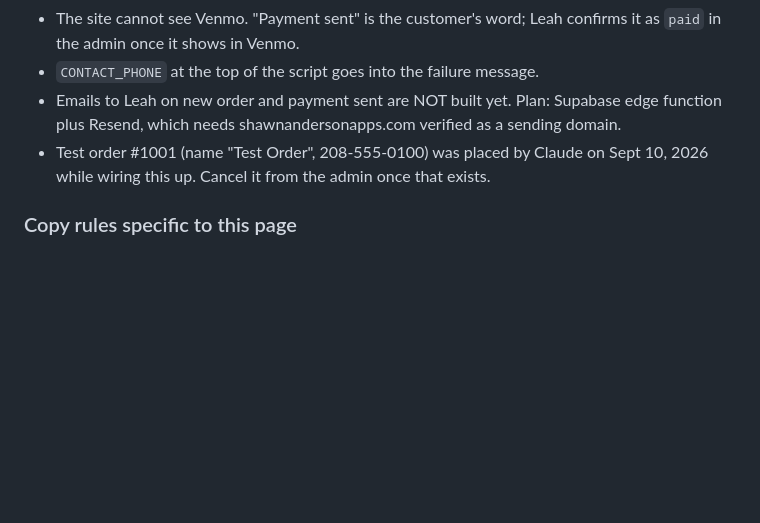
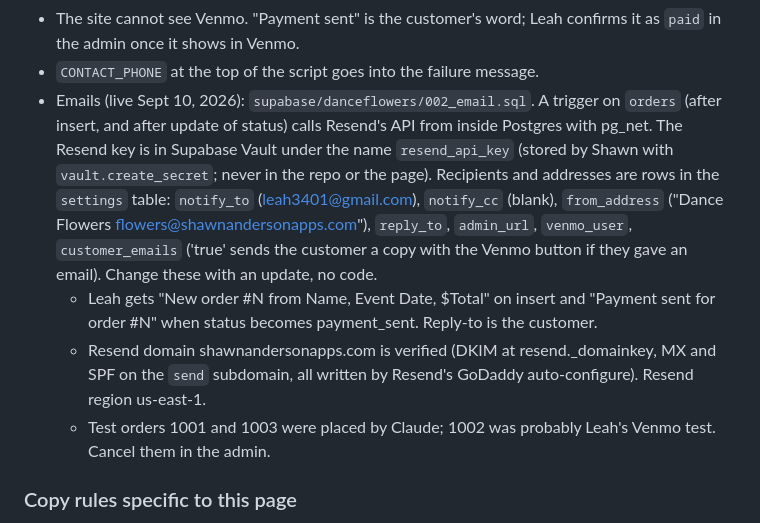
Before and after one commit to shawn3401/ShawnAndersonWebSite, a Markdown page: CLAUDE.md, the part around the change. Drawn GitHub-style; blank space fills up the shorter version.

Commit message:
Notes: email notifications live

```diff
--- a/CLAUDE.md
+++ b/CLAUDE.md
@@ -104,8 +104,10 @@ Every photo on the page is a stock placeholder hotlinked from Pexels or Unsplash
 - After a successful submit the form and summary hide and the confirmation panel (`#confirm`) shows: order number, recap, and a "Next step" block with a "Pay on Venmo" button and a QR code of the same link (QR hidden under 720px). `VENMO_USER` at the top of the script is Leah's handle; while it is empty the whole payment block is hidden. The Venmo link prefills the amount and the note "Dance Flowers order #NNNN". "I sent my payment" calls `mark_payment_sent`. The panel survives a refresh via sessionStorage; "Place another order" clears it.
 - The site cannot see Venmo. "Payment sent" is the customer's word; Leah confirms it as `paid` in the admin once it shows in Venmo.
 - `CONTACT_PHONE` at the top of the script goes into the failure message.
-- Emails to Leah on new order and payment sent are NOT built yet. Plan: Supabase edge function plus Resend, which needs shawnandersonapps.com verified as a sending domain.
-- Test order #1001 (name "Test Order", 208-555-0100) was placed by Claude on Sept 10, 2026 while wiring this up. Cancel it from the admin once that exists.
+- Emails (live Sept 10, 2026): `supabase/danceflowers/002_email.sql`. A trigger on `orders` (after insert, and after update of status) calls Resend's API from inside Postgres with pg_net. The Resend key is in Supabase Vault under the name `resend_api_key` (stored by Shawn with `vault.create_secret`; never in the repo or the page). Recipients and addresses are rows in the `settings` table: `notify_to` (leah3401@gmail.com), `notify_cc` (blank), `from_address` ("Dance Flowers <flowers@shawnandersonapps.com>"), `reply_to`, `admin_url`, `venmo_user`, `customer_emails` ('true' sends the customer a copy with the Venmo button if they gave an email). Change these with an update, no code.
+  - Leah gets "New order #N from Name, Event Date, $Total" on insert and "Payment sent for order #N" when status becomes payment_sent. Reply-to is the customer.
+  - Resend domain shawnandersonapps.com is verified (DKIM at resend._domainkey, MX and SPF on the `send` subdomain, all written by Resend's GoDaddy auto-configure). Resend region us-east-1.
+  - Test orders 1001 and 1003 were placed by Claude; 1002 was probably Leah's Venmo test. Cancel them in the admin.
 
 ### Copy rules specific to this page
 - The voice is Leah's, first person ("I confirm", "What I make"). Keep it that way.
```
